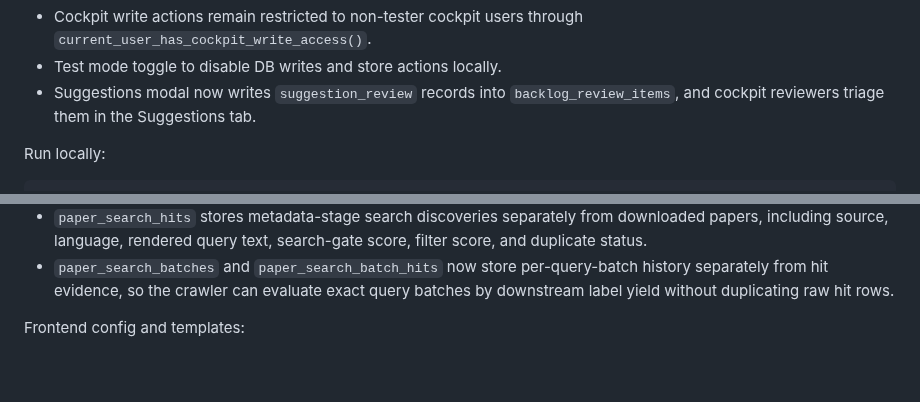
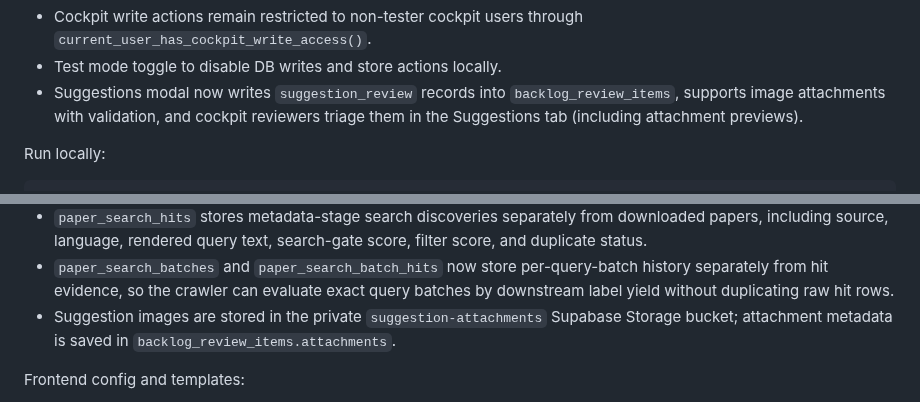
Before and after one commit to ArcielB/OpenNutri, a Markdown page: README.md, 2 parts joined by grey strips. Drawn GitHub-style; blank space fills up the shorter version.

Commit message:
Updated backlog and readme so that suggestion section is fully finished

````diff
--- a/README.md
+++ b/README.md
@@ -33,7 +33,7 @@ Features:
 - The cockpit-only `All Papers` view includes an expandable AI detail panel with model decision, confidence, routing bucket, reasoning, normalized DB payload, rejected/custom row counts, raw response metadata, and any later human-outcome comparison.
 - Cockpit write actions remain restricted to non-tester cockpit users through `current_user_has_cockpit_write_access()`.
 - Test mode toggle to disable DB writes and store actions locally.
-- Suggestions modal now writes `suggestion_review` records into `backlog_review_items`, and cockpit reviewers triage them in the Suggestions tab.
+- Suggestions modal now writes `suggestion_review` records into `backlog_review_items`, supports image attachments with validation, and cockpit reviewers triage them in the Suggestions tab (including attachment previews).
 
 Run locally:
 ```bash
@@ -62,6 +62,7 @@ Notes:
   `current_stage_key`, `routing_status`, `routing_bucket`, `route_destination`, `latest_ai_extraction_id`, `routing_updated_at`.
 - `paper_search_hits` stores metadata-stage search discoveries separately from downloaded papers, including source, language, rendered query text, search-gate score, filter score, and duplicate status.
 - `paper_search_batches` and `paper_search_batch_hits` now store per-query-batch history separately from hit evidence, so the crawler can evaluate exact query batches by downstream label yield without duplicating raw hit rows.
+- Suggestion images are stored in the private `suggestion-attachments` Supabase Storage bucket; attachment metadata is saved in `backlog_review_items.attachments`.
 
 Frontend config and templates:
 - `apps/expert-annotator/index.html`: Vite HTML entry point.
````
Also changed, not shown: BACKLOG.md (+0 -66 lines).
